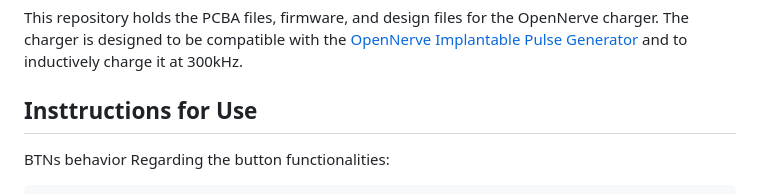
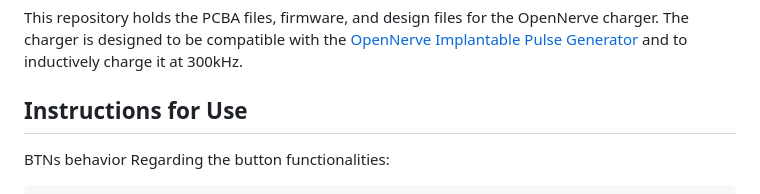
Before and after one commit to CARSSCenter/OpenNerve-Charger, a Markdown page: README.md, the part around the change. Drawn GitHub-style.

```diff
--- a/README.md
+++ b/README.md
@@ -2,7 +2,7 @@
 This repository holds the PCBA files, firmware, and design files for the OpenNerve charger.
 The charger is designed to be compatible with the [OpenNerve Implantable Pulse Generator](https://github.com/CARSSCenter/OpenNerve-Implantable-Pulse-Generator) and to inductively charge it at 300kHz.
 
-## Insttructions for Use
+## Instructions for Use
 BTNs behavior
 Regarding the button functionalities:
 
```
